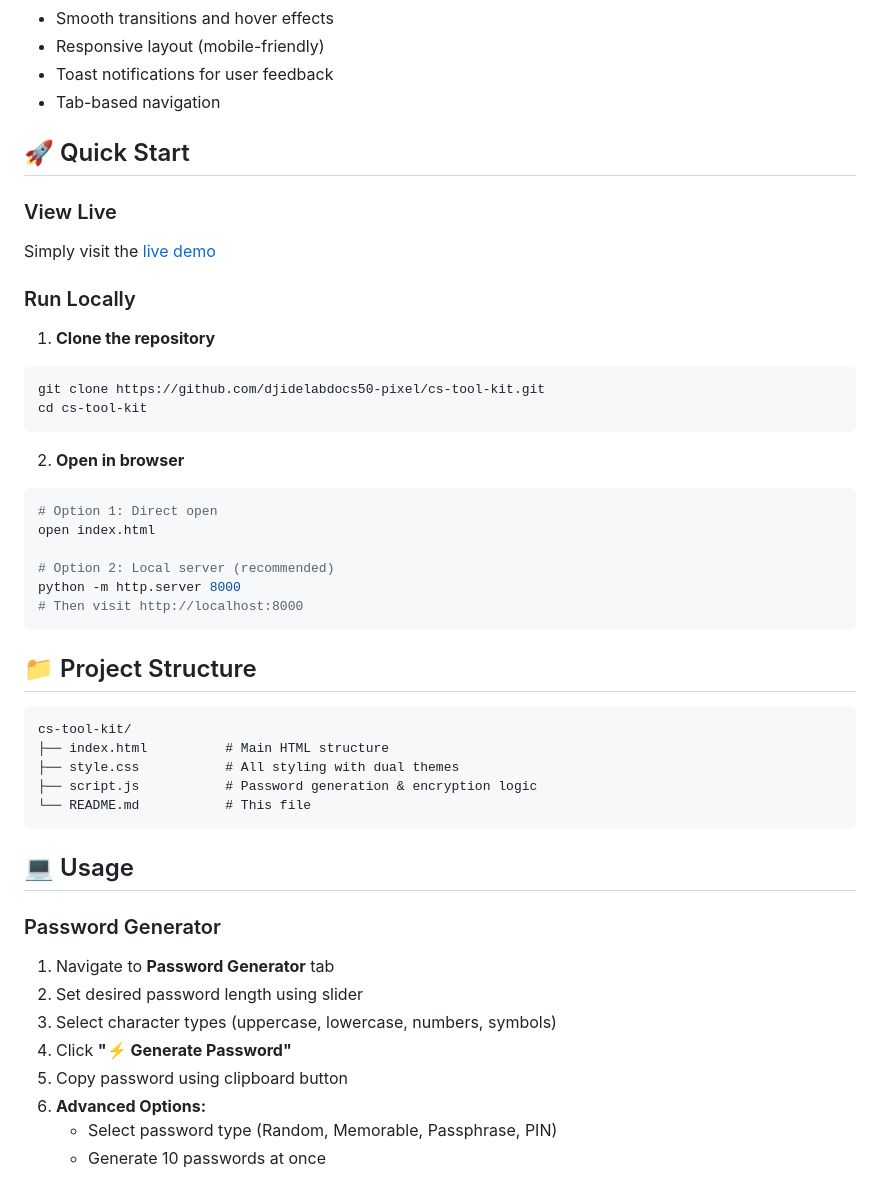
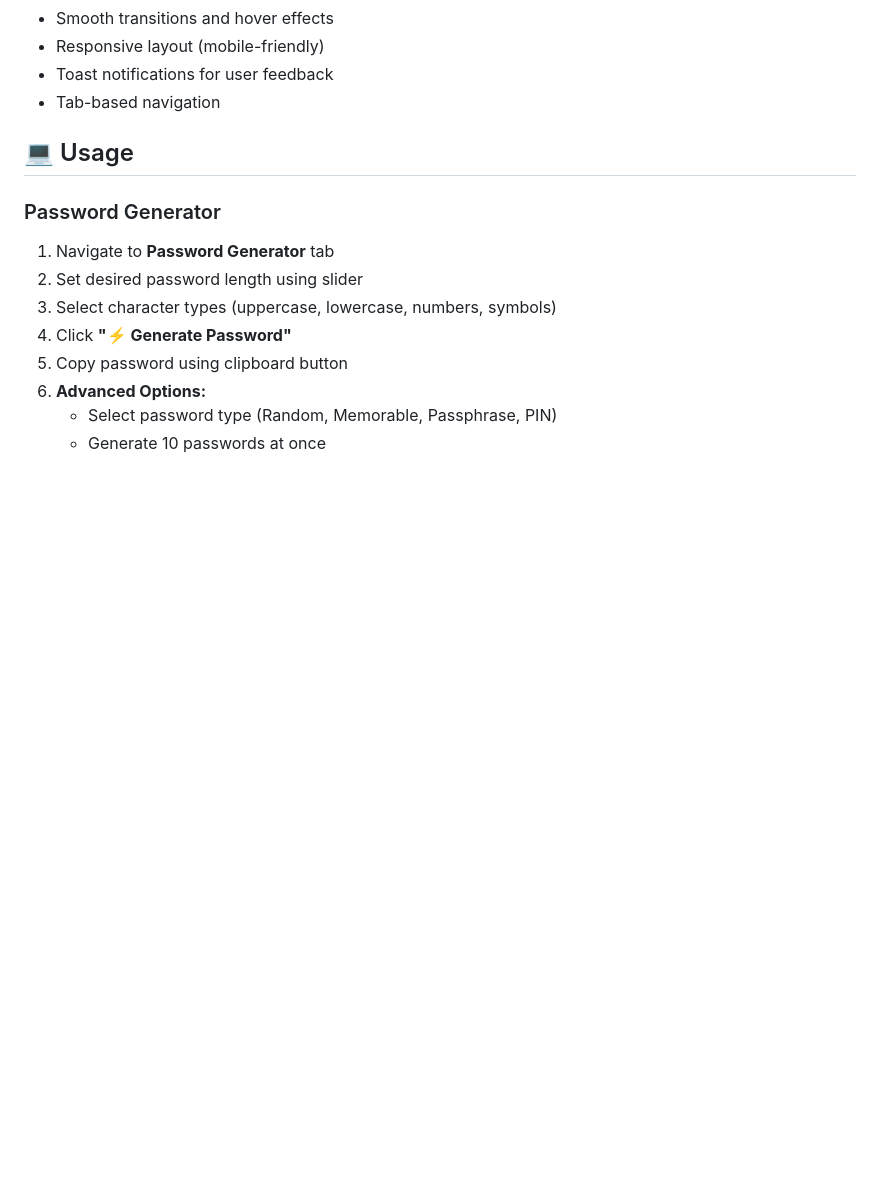
Before and after one commit to djidelabdocs50-pixel/cs-tool-kit, a Markdown page: README.md, the part around the change. GitHub-like rendering; blank space fills up the shorter version.

Commit message:
Remove quick start section from README
Removed quick start section including live demo and local run instructions.

````diff
--- a/README.md
+++ b/README.md
@@ -80,38 +80,6 @@ A professional, full-featured cybersecurity toolkit combining secure password ge
 - Toast notifications for user feedback
 - Tab-based navigation
 
-## 🚀 Quick Start
-
-### View Live
-Simply visit the [live demo](https://djidelabdocs50-pixel.github.io/cs-tool-kit/)
-
-### Run Locally
-
-1. **Clone the repository**
-```bash
-git clone https://github.com/djidelabdocs50-pixel/cs-tool-kit.git
-cd cs-tool-kit
-```
-
-2. **Open in browser**
-```bash
-# Option 1: Direct open
-open index.html
-
-# Option 2: Local server (recommended)
-python -m http.server 8000
-# Then visit http://localhost:8000
-```
-
-## 📁 Project Structure
-
-```
-cs-tool-kit/
-├── index.html          # Main HTML structure
-├── style.css           # All styling with dual themes
-├── script.js           # Password generation & encryption logic
-└── README.md           # This file
-```
 
 ## 💻 Usage
 
````
